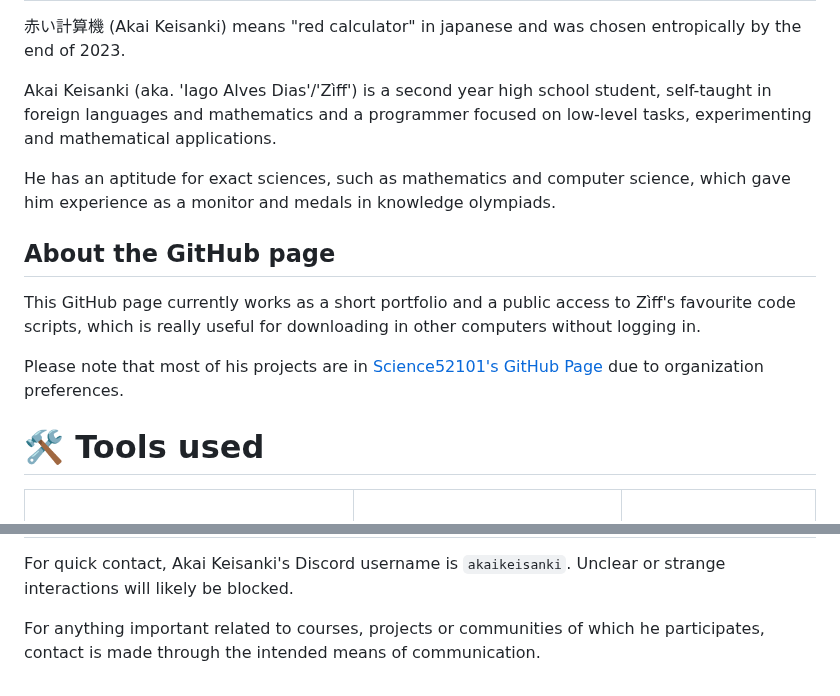
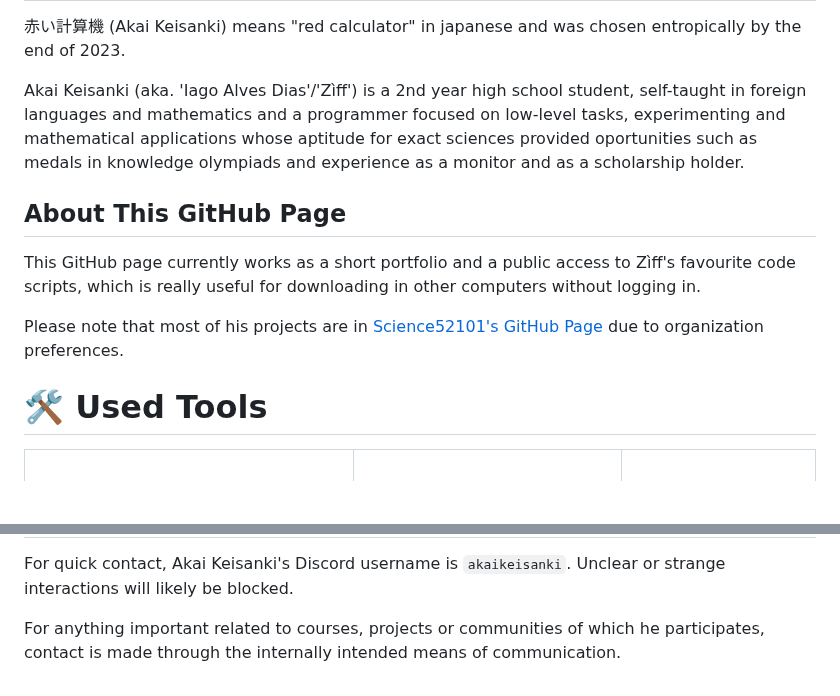
Before and after one commit to akai-keisanki/akai-keisanki, a Markdown page: README.md, 2 parts joined by grey strips. Rendered like a GitHub page; blank space fills up the shorter version.

Commit message:
Revise README.md for clarity and updates
Updated the README.md file to reflect new information and formatting changes.

```diff
--- a/README.md
+++ b/README.md
@@ -39,17 +39,15 @@
 
 赤い計算機 (Akai Keisanki) means "red calculator" in japanese and was chosen entropically by the end of 2023.
 
-Akai Keisanki (aka. 'Iago Alves Dias'/'Zìff') is a second year high school student, self-taught in foreign languages and mathematics and a programmer focused on low-level tasks, experimenting and mathematical applications.
+Akai Keisanki (aka. 'Iago Alves Dias'/'Zìff') is a 2nd year high school student, self-taught in foreign languages and mathematics and a programmer focused on low-level tasks, experimenting and mathematical applications whose aptitude for exact sciences provided oportunities such as medals in knowledge olympiads and experience as a monitor and as a scholarship holder.
 
-He has an aptitude for exact sciences, such as mathematics and computer science, which gave him experience as a monitor and medals in knowledge olympiads.
-
-<h2>About the GitHub page</h2>
+<h2>About This GitHub Page</h2>
 
 This GitHub page currently works as a short portfolio and a public access to Zìff's favourite code scripts, which is really useful for downloading in other computers without logging in.
 
 Please note that most of his projects are in <a href = 'https://github.com/Science52101'>Science52101's GitHub Page</a> due to organization preferences.
 
-<h1>🛠️ Tools used</h1>
+<h1>🛠️ Used Tools</h1>
 
 <table>
 <tr>
@@ -221,4 +219,4 @@ Please note that most of his projects are in <a href = 'https://github.com/Scien
 For quick contact, Akai Keisanki's Discord username is <code>akaikeisanki</code>.
 Unclear or strange interactions will likely be blocked.
 
-For anything important related to courses, projects or communities of which he participates, contact is made through the intended means of communication.
+For anything important related to courses, projects or communities of which he participates, contact is made through the internally intended means of communication.
```
Also changed, not shown: other parts of README.md (+2 -2 lines).
